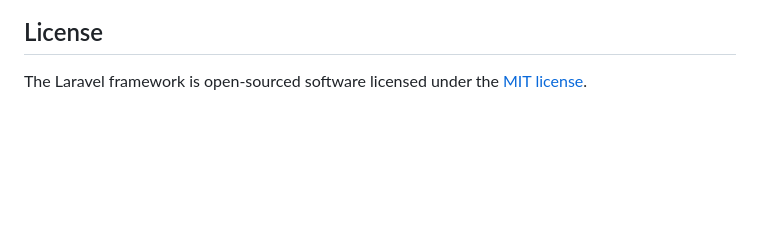
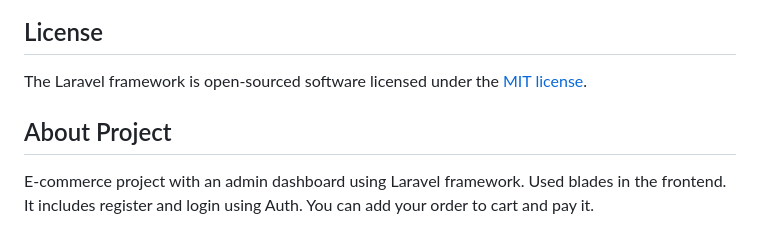
Before and after one commit to GhadaMB/EShop, a Markdown page: README.md, the part around the change. GitHub-like rendering; blank space fills up the shorter version.

```diff
--- a/README.md
+++ b/README.md
@@ -62,3 +62,11 @@ If you discover a security vulnerability within Laravel, please send an e-mail t
 ## License
 
 The Laravel framework is open-sourced software licensed under the [MIT license](https://opensource.org/licenses/MIT).
+
+## About Project
+
+E-commerce project with an admin dashboard using Laravel
+framework.
+Used blades in the frontend.
+It includes register and login using Auth.
+You can add your order to cart and pay it.
```
